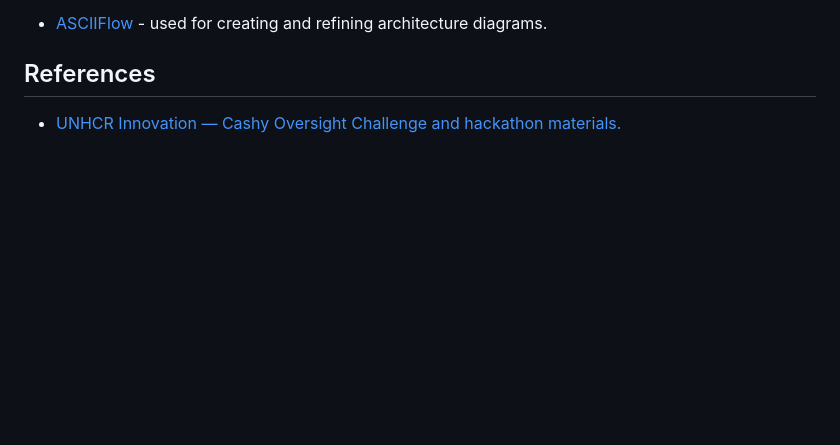
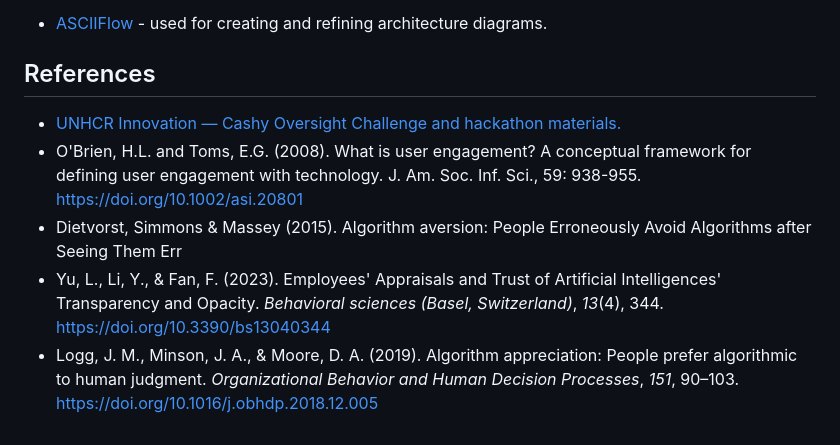
Before and after one commit to Alice1704/refugees_inclusion_hackathon, a Markdown page: README.md, the part around the change. GitHub-like rendering; blank space fills up the shorter version.

```diff
--- a/README.md
+++ b/README.md
@@ -224,3 +224,7 @@ Additional tools and resources:
 ## References
 
 - [UNHCR Innovation — Cashy Oversight Challenge and hackathon materials.](https://maldonam.github.io/public/)
+- O'Brien, H.L. and Toms, E.G. (2008). What is user engagement? A conceptual framework for defining user engagement with technology. J. Am. Soc. Inf. Sci., 59: 938-955. [https://doi.org/10.1002/asi.20801](https://doi.org/10.1002/asi.20801)
+- Dietvorst, Simmons & Massey (2015). Algorithm aversion: People Erroneously Avoid Algorithms after Seeing Them Err
+- Yu, L., Li, Y., & Fan, F. (2023). Employees' Appraisals and Trust of Artificial Intelligences' Transparency and Opacity. _Behavioral sciences (Basel, Switzerland)_, _13_(4), 344. https://doi.org/10.3390/bs13040344
+- Logg, J. M., Minson, J. A., & Moore, D. A. (2019). Algorithm appreciation: People prefer algorithmic to human judgment. _Organizational Behavior and Human Decision Processes_, _151_, 90–103. [https://doi.org/10.1016/j.obhdp.2018.12.005](https://doi.org/10.1016/j.obhdp.2018.12.005)
```
